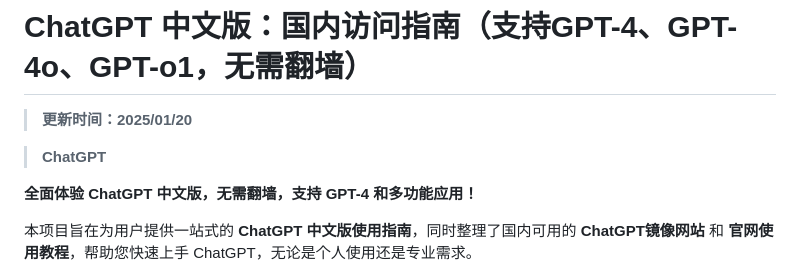
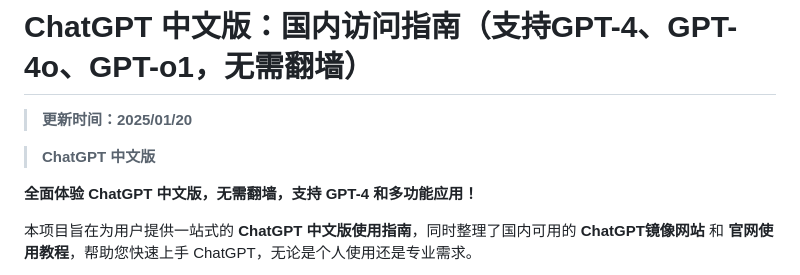
Before and after one commit to chatgpt-site-web/ChatGPT, a Markdown page: README.md, the part around the change. Drawn GitHub-style.

```diff
--- a/README.md
+++ b/README.md
@@ -2,7 +2,7 @@
 
 > **更新时间：2025/01/20**
 
-> **ChatGPT**
+> **ChatGPT 中文版**
 
 **全面体验 ChatGPT 中文版，无需翻墙，支持 GPT-4 和多功能应用！**
 
```
